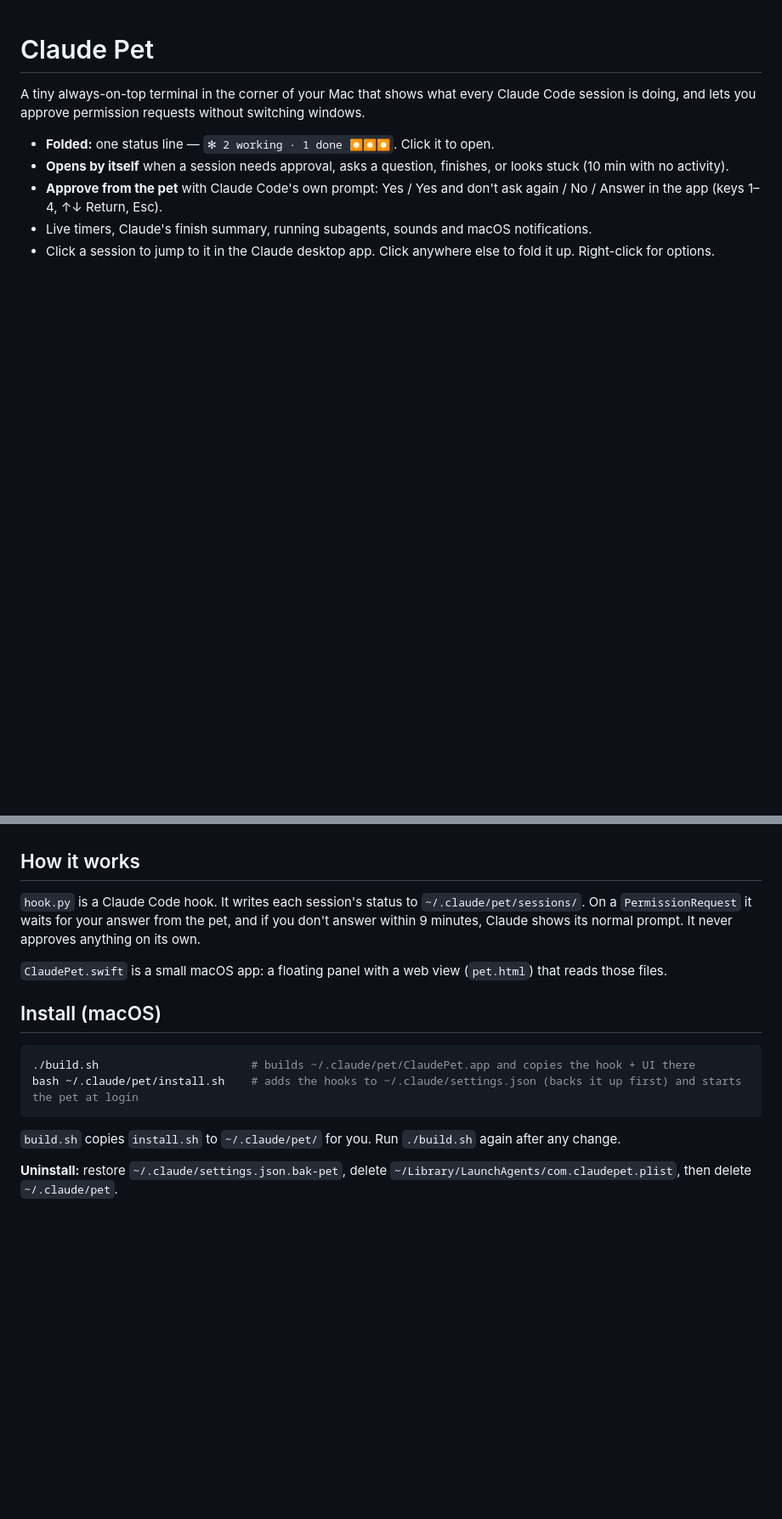
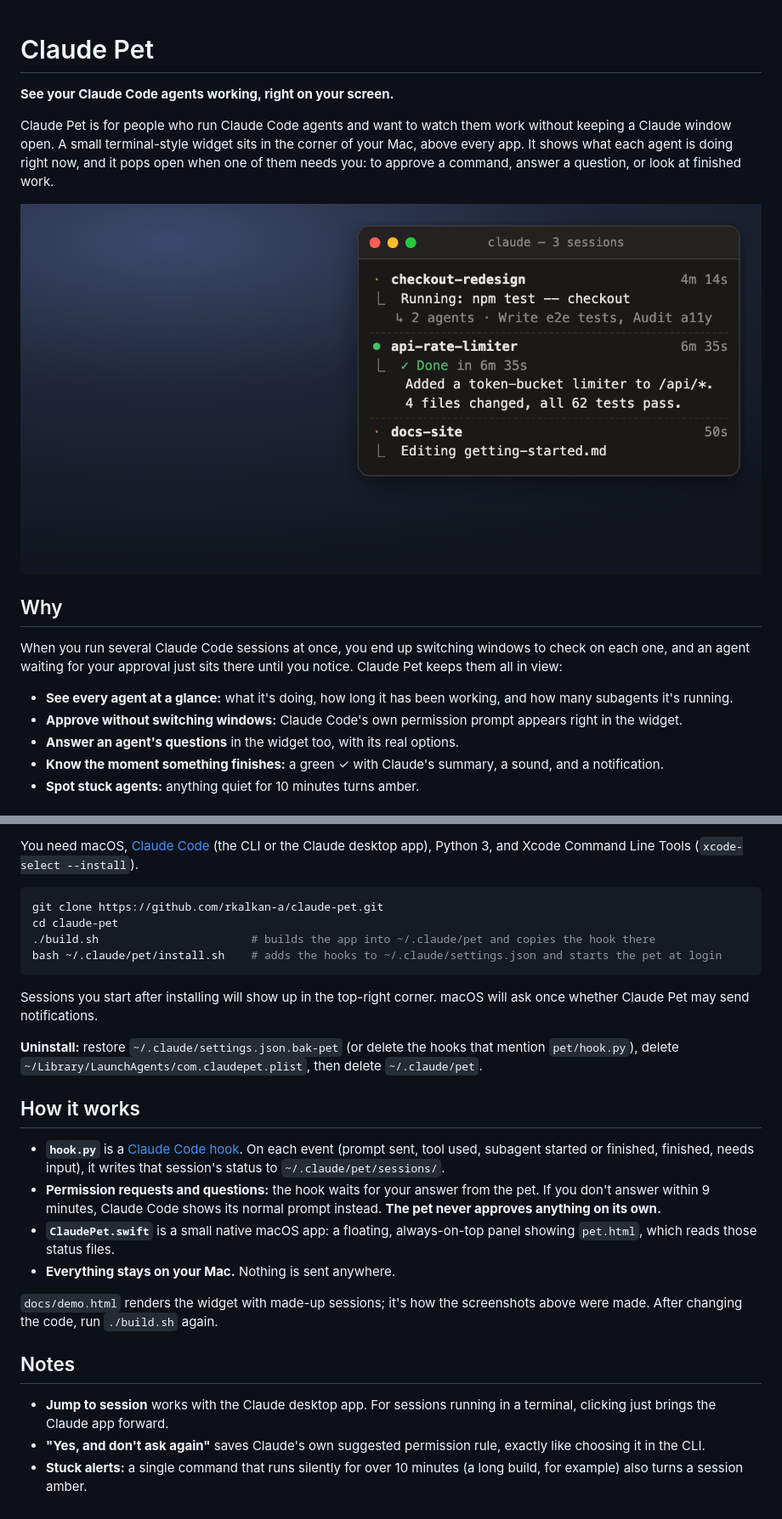
Before and after one commit to rkalkan-a/claude-pet, a Markdown page: README.md, 2 parts joined by grey strips. Shown at 85% size. Drawn GitHub-style; pictures changed too: docs/all.png (added); blank space fills up the shorter version.

````diff
--- a/README.md
+++ b/README.md
@@ -1,9 +1,18 @@
 # Claude Pet
 
-A tiny always-on-top terminal in the corner of your Mac that shows what every Claude Code session is doing, and lets you approve permission requests without switching windows.
+**See your Claude Code agents working, right on your screen.**
 
-- **Folded:** one status line — `✻ 2 working · 1 done ⏺⏺⏺`. Click it to open.
-- **Opens by itself** when a session needs approval, asks a question, finishes, or looks stuck (10 min with no activity).
-- **Approve from the pet** with Claude Code's own prompt: Yes / Yes and don't ask again / No / Answer in the app (keys 1–4, ↑↓ Return, Esc).
-- Live timers, Claude's finish summary, running subagents, sounds and macOS notifications.
-- Click a session to jump to it in the Claude desktop app. Click anywhere else to fold it up. Right-click for options.
+Claude Pet is for people who run Claude Code agents and want to watch them work without keeping a Claude window open. A small terminal-style widget sits in the corner of your Mac, above every app. It shows what each agent is doing right now, and it pops open when one of them needs you: to approve a command, answer a question, or look at finished work.
+
+![Claude Pet showing three agents: one running tests with two subagents, one finished with a summary, one editing a file](docs/all.png)
+
+## Why
+
+When you run several Claude Code sessions at once, you end up switching windows to check on each one, and an agent waiting for your approval just sits there until you notice. Claude Pet keeps them all in view:
+
+- **See every agent at a glance:** what it's doing, how long it has been working, and how many subagents it's running.
+- **Approve without switching windows:** Claude Code's own permission prompt appears right in the widget.
+- **Answer an agent's questions** in the widget too, with its real options.
+- **Know the moment something finishes:** a green ✓ with Claude's summary, a sound, and a notification.
+- **Spot stuck agents:** anything quiet for 10 minutes turns amber.
+
@@ -10,17 +48,27 @@ A tiny always-on-top terminal in the corner of your Mac that shows what every Cl
+You need macOS, [Claude Code](https://claude.com/claude-code) (the CLI or the Claude desktop app), Python 3, and Xcode Command Line Tools (`xcode-select --install`).
+
+```bash
+git clone https://github.com/rkalkan-a/claude-pet.git
+cd claude-pet
+./build.sh                       # builds the app into ~/.claude/pet and copies the hook there
+bash ~/.claude/pet/install.sh    # adds the hooks to ~/.claude/settings.json and starts the pet at login
+```
+
+Sessions you start after installing will show up in the top-right corner. macOS will ask once whether Claude Pet may send notifications.
+
+**Uninstall:** restore `~/.claude/settings.json.bak-pet` (or delete the hooks that mention `pet/hook.py`), delete `~/Library/LaunchAgents/com.claudepet.plist`, then delete `~/.claude/pet`.
 
 ## How it works
 
-`hook.py` is a Claude Code hook. It writes each session's status to `~/.claude/pet/sessions/`. On a `PermissionRequest` it waits for your answer from the pet, and if you don't answer within 9 minutes, Claude shows its normal prompt. It never approves anything on its own.
+- **`hook.py`** is a [Claude Code hook](https://docs.claude.com/en/docs/claude-code/hooks). On each event (prompt sent, tool used, subagent started or finished, finished, needs input), it writes that session's status to `~/.claude/pet/sessions/`.
+- **Permission requests and questions:** the hook waits for your answer from the pet. If you don't answer within 9 minutes, Claude Code shows its normal prompt instead. **The pet never approves anything on its own.**
+- **`ClaudePet.swift`** is a small native macOS app: a floating, always-on-top panel showing `pet.html`, which reads those status files.
+- **Everything stays on your Mac.** Nothing is sent anywhere.
 
-`ClaudePet.swift` is a small macOS app: a floating panel with a web view (`pet.html`) that reads those files.
+`docs/demo.html` renders the widget with made-up sessions; it's how the screenshots above were made. After changing the code, run `./build.sh` again.
 
-## Install (macOS)
+## Notes
 
-```bash
-./build.sh                       # builds ~/.claude/pet/ClaudePet.app and copies the hook + UI there
-bash ~/.claude/pet/install.sh    # adds the hooks to ~/.claude/settings.json (backs it up first) and starts the pet at login
-```
-
-`build.sh` copies `install.sh` to `~/.claude/pet/` for you. Run `./build.sh` again after any change.
-
-**Uninstall:** restore `~/.claude/settings.json.bak-pet`, delete `~/Library/LaunchAgents/com.claudepet.plist`, then delete `~/.claude/pet`.
+- **Jump to session** works with the Claude desktop app. For sessions running in a terminal, clicking just brings the Claude app forward.
+- **"Yes, and don't ask again"** saves Claude's own suggested permission rule, exactly like choosing it in the CLI.
+- **Stuck alerts:** a single command that runs silently for over 10 minutes (a long build, for example) also turns a session amber.
````
Also changed, not shown: other parts of README.md (+29 -0 lines), docs/approve.png (added), docs/bar.png (added), docs/question.png (added), 5 other files.
